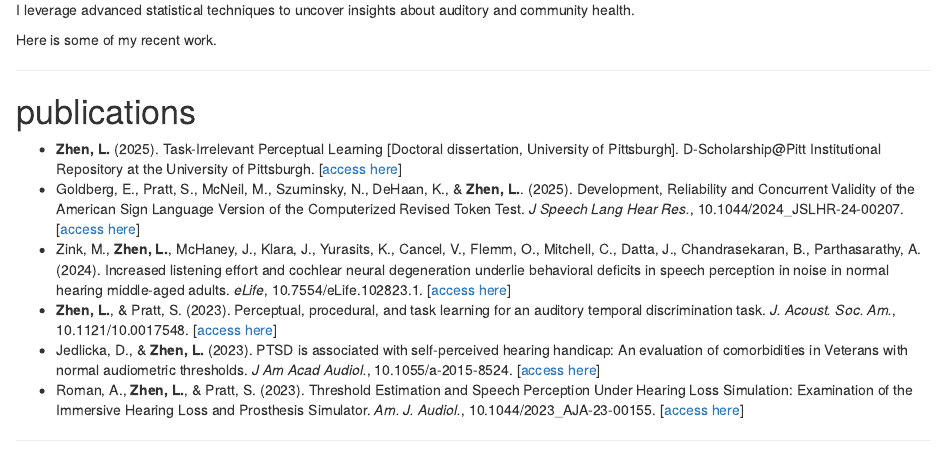
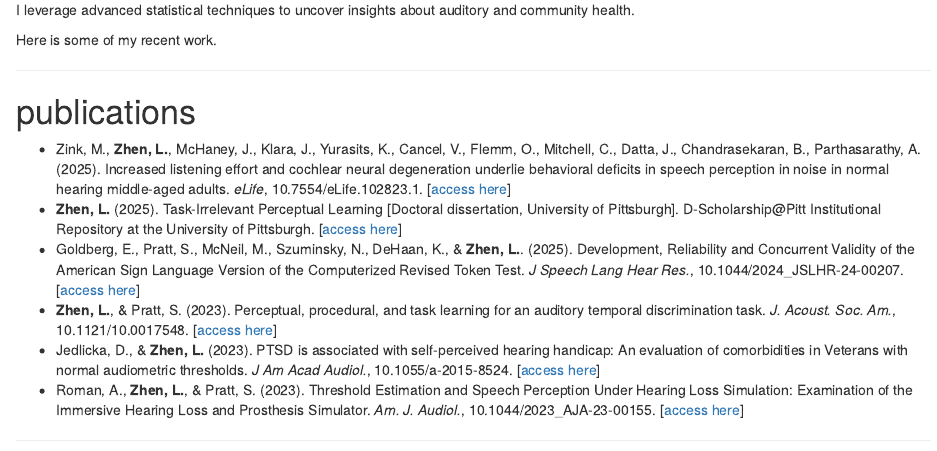
Before and after one commit to lzhen4/myomyrus, an R Markdown document (research.Rmd): the page in a window 1100 px wide, from 140 px down. Rendered offline with R 4.5, knitr and Pandoc, with nearby package versions; drawn as R Markdown's standard HTML page in place of the format the file asks for.

Commit message:
Update elife pub

```diff
--- a/research.Rmd
+++ b/research.Rmd
@@ -8,9 +8,9 @@ Here is some of my recent work.
 ---
 
 # publications
+- Zink, M., **Zhen, L.**, McHaney, J., Klara, J., Yurasits, K., Cancel, V., Flemm, O., Mitchell, C., Datta, J., Chandrasekaran, B., Parthasarathy, A. (2025). Increased listening effort and cochlear neural degeneration underlie behavioral deficits in speech perception in noise in normal hearing middle-aged adults. *eLife*, 10.7554/eLife.102823.1. [[access here](https://elifesciences.org/articles/102823)]
 - **Zhen, L.** (2025). Task-Irrelevant Perceptual Learning [Doctoral dissertation, University of Pittsburgh]. D-Scholarship\@Pitt Institutional Repository at the University of Pittsburgh. [[access here](https://d-scholarship.pitt.edu/47112/)]
 - Goldberg, E., Pratt, S., McNeil, M., Szuminsky, N., DeHaan, K., & **Zhen, L.**. (2025). Development, Reliability and Concurrent Validity of the American Sign Language Version of the Computerized Revised Token Test. *J Speech Lang Hear Res.*, 10.1044/2024_JSLHR-24-00207. [[access here](https://pubmed.ncbi.nlm.nih.gov/39853161/)]
-- Zink, M., **Zhen, L.**, McHaney, J., Klara, J., Yurasits, K., Cancel, V., Flemm, O., Mitchell, C., Datta, J., Chandrasekaran, B., Parthasarathy, A. (2024). Increased listening effort and cochlear neural degeneration underlie behavioral deficits in speech perception in noise in normal hearing middle-aged adults. *eLife*, 10.7554/eLife.102823.1. [[access here](https://elifesciences.org/reviewed-preprints/102823)]
 - **Zhen, L.**, & Pratt, S. (2023). Perceptual, procedural, and task learning for an auditory temporal discrimination task. *J. Acoust. Soc. Am.*, 10.1121/10.0017548. [[access here](https://asa.scitation.org/doi/10.1121/10.0017548)]
 - Jedlicka, D., & **Zhen, L.** (2023). PTSD is associated with self-perceived hearing handicap: An evaluation of comorbidities in Veterans with normal audiometric thresholds. *J Am Acad Audiol.*, 10.1055/a-2015-8524. [[access here](https://pubmed.ncbi.nlm.nih.gov/36657469/)]
 - Roman, A., **Zhen, L.**, & Pratt, S. (2023). Threshold Estimation and Speech Perception Under Hearing Loss Simulation: Examination of the Immersive Hearing Loss and Prosthesis Simulator. *Am. J. Audiol.*, 10.1044/2023_AJA-23-00155. [[access here](https://pubmed.ncbi.nlm.nih.gov/37956704/)]
```
Also changed, not shown: 1 other file.
